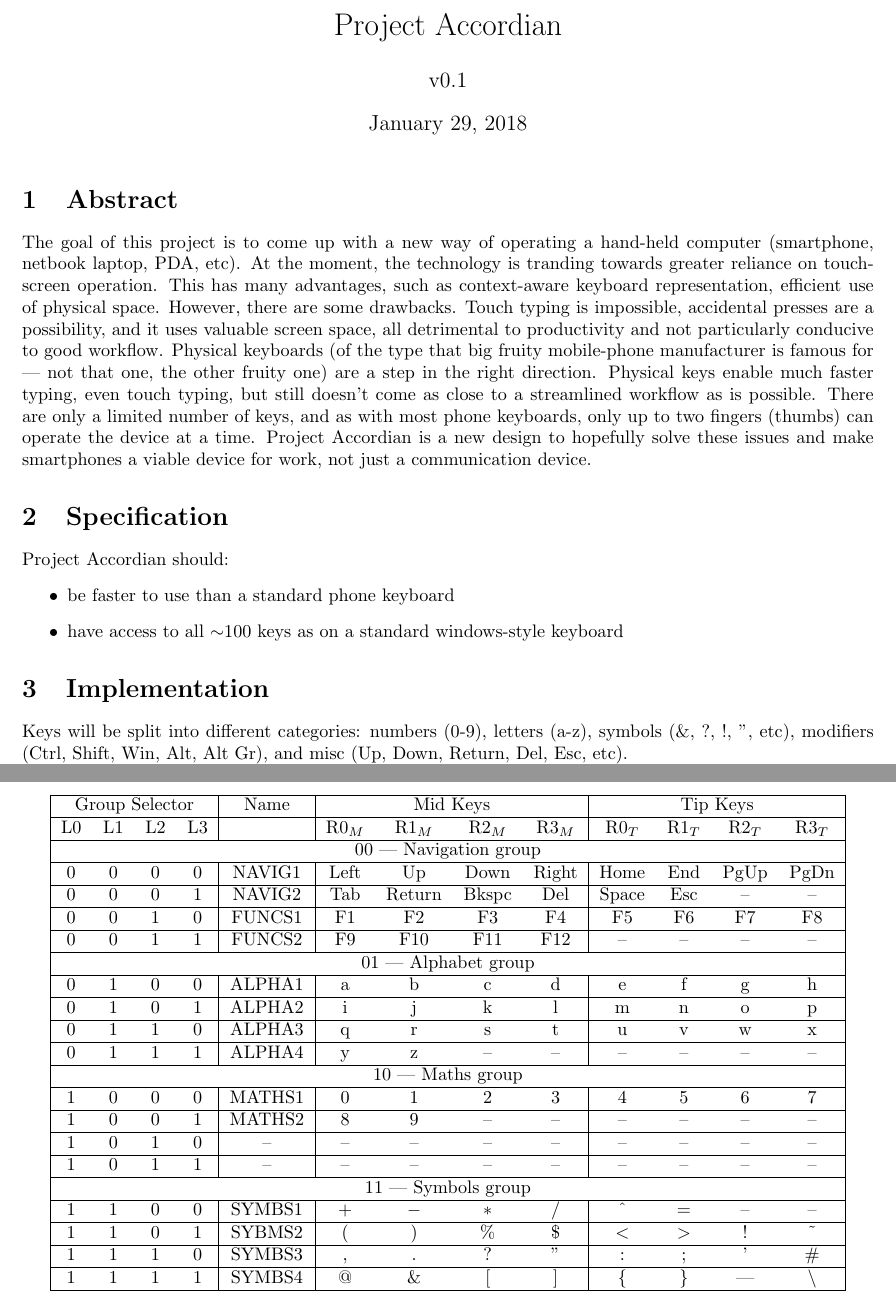
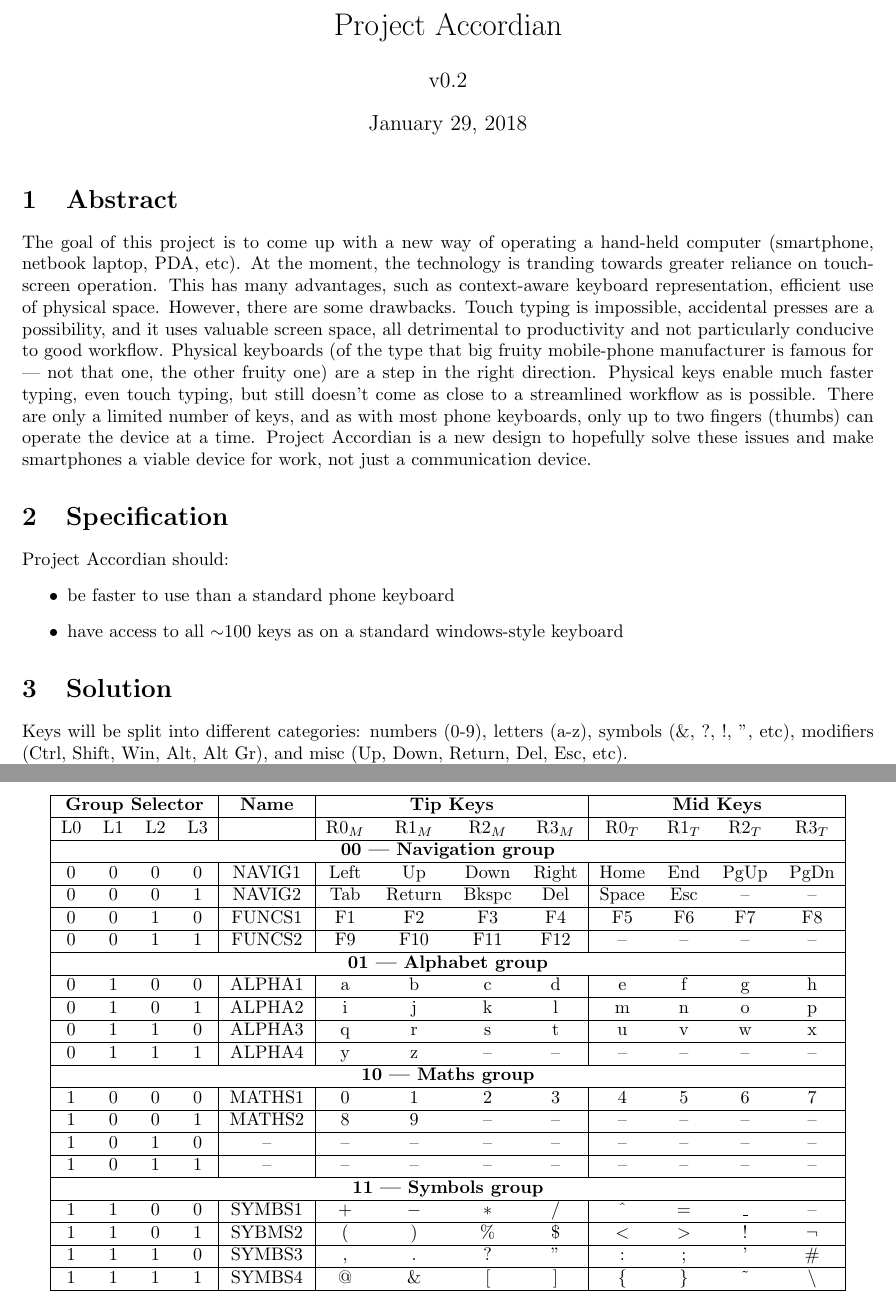
Before and after one commit to cbosoft/project_accordian, a LaTeX document (desdoc.tex): two parts of pages 1 and 2 of 2, joined at a grey line, cut so that both start at the same text. Compiled offline with pdfLaTeX.

Commit message:
Updated keymap

```diff
--- a/desdoc.tex
+++ b/desdoc.tex
@@ -6,7 +6,7 @@
 \usepackage{graphicx}
 
 \title{Project Accordian}
-\author{v$0.1$}
+\author{v$0.2$}
 
 \begin{document}
 \maketitle
@@ -22,7 +22,7 @@ Project Accordian should:
 \item have access to all $\sim$100 keys as on a standard windows-style keyboard
 \end{itemize}
 
-\section{Implementation}
+\section{Solution}
 Keys will be split into different categories: numbers (0-9), letters (a-z), symbols (\&, ?, !, ", etc), modifiers (Ctrl, Shift, Win, Alt, Alt Gr), and misc (Up, Down, Return, Del, Esc, etc).
 
 %Each category (excluding modifiers) will be accessible by selecting the category (left index finger, four buttons). Then, groups of 8 keys in the category can be selected (left middle, ring, and pinky, two buttons each). Finally, the desired key is typed using the right hand buttons (two per finger). This corresponds to ($4 \times 3 \times 2 \times 4 \times 2 = 192$)
@@ -36,32 +36,31 @@ Fingers are referred to by a simply notation: L for left-hand, R for right-hand.
 \begin{center}
 	\begin{tabular}{|cccc|c|cccc|cccc|}
 		\hline
-		\multicolumn{4}{|c|}{Group Selector} & Name & \multicolumn{4}{|c|}{Mid Keys} & \multicolumn{4}{|c|}{Tip Keys} \\ \hline
+		\multicolumn{4}{|c|}{\textbf{Group Selector}} & \textbf{Name} & \multicolumn{4}{|c|}{\textbf{Tip Keys}} & \multicolumn{4}{|c|}{\textbf{Mid Keys}} \\ \hline
 		L0 & L1 & L2 & L3 &  & R0$_M$ & R1$_M$ & R2$_M$ & R3$_M$ & R0$_T$ & R1$_T$ & R2$_T$ & R3$_T$ \\ \hline
-		\multicolumn{13}{|c|}{00 --- Navigation group}\\ \hline
+		\multicolumn{13}{|c|}{\textbf{00 --- Navigation group}}\\ \hline
 		0 & 0 & 0 & 0 & NAVIG1 & Left & Up & Down & Right & Home & End & PgUp & PgDn \\ \hline
 		0 & 0 & 0 & 1 & NAVIG2 & Tab & Return & Bkspc & Del & Space & Esc & -- & -- \\ \hline
 		0 & 0 & 1 & 0 & FUNCS1 & F1 & F2 & F3 & F4 & F5 & F6 & F7 & F8 \\ \hline
 		0 & 0 & 1 & 1 & FUNCS2 & F9 & F10 & F11 & F12 & -- & -- & -- & -- \\ \hline
-		\multicolumn{13}{|c|}{01 --- Alphabet group}\\ \hline
+		\multicolumn{13}{|c|}{\textbf{01 --- Alphabet group}}\\ \hline
 		0 & 1 & 0 & 0 & ALPHA1 & a & b & c & d & e & f & g & h \\ \hline
 		0 & 1 & 0 & 1 & ALPHA2 & i & j & k & l & m & n & o & p \\ \hline
 		0 & 1 & 1 & 0 & ALPHA3 & q & r & s & t & u & v & w & x \\ \hline
 		0 & 1 & 1 & 1 & ALPHA4 & y & z & -- & -- & -- & -- & -- & -- \\ \hline
-		\multicolumn{13}{|c|}{10 --- Maths group}\\ \hline
+		\multicolumn{13}{|c|}{\textbf{10 --- Maths group}}\\ \hline
 		1 & 0 & 0 & 0 & MATHS1 & 0 & 1 & 2 & 3 & 4 & 5 & 6 & 7 \\ \hline
 		1 & 0 & 0 & 1 & MATHS2 & 8 & 9 & -- & -- & -- & -- & -- & -- \\ \hline
 		1 & 0 & 1 & 0 & --     & -- & -- & -- & -- & -- & -- & -- & -- \\ \hline
 		1 & 0 & 1 & 1 & --     & -- & -- & -- & -- & -- & -- & -- & -- \\ \hline
-		\multicolumn{13}{|c|}{11 --- Symbols group}\\ \hline
-		1 & 1 & 0 & 0 & SYMBS1 & $+$ & $-$ & $*$ & $/$ & \textasciicircum & $=$ & -- & -- \\ \hline
-		1 & 1 & 0 & 1 & SYBMS2 & $($ & $)$ & \% & \$ & $<$ & $>$ & ! & \textasciitilde \\ \hline
+		\multicolumn{13}{|c|}{\textbf{11 --- Symbols group}}\\ \hline
+		1 & 1 & 0 & 0 & SYMBS1 & $+$ & $-$ & $*$ & $/$ & \textasciicircum & $=$ & \_ & -- \\ \hline
+		1 & 1 & 0 & 1 & SYBMS2 & $($ & $)$ & \% & \$ & $<$ & $>$ & ! & $\neg$ \\ \hline
 		1 & 1 & 1 & 0 & SYMBS3 & , & . & ? & " & : & ; & ' & \# \\ \hline
-		1 & 1 & 1 & 1 & SYMBS4 & @ & \& & $[$ & $]$ & $\{$ & $\}$ & | & \textbackslash \\ \hline
+		1 & 1 & 1 & 1 & SYMBS4 & @ & \& & $[$ & $]$ & $\{$ & $\}$ & \textasciitilde & \textbackslash \\ \hline
 
 	\end{tabular}
 \end{center}
 
 Then, each thumbs has the four modifier keys available: Ctrl, Shift, Alt, and Super, as well as Esc (left) and Space (right).
-
 \end{document}
```
